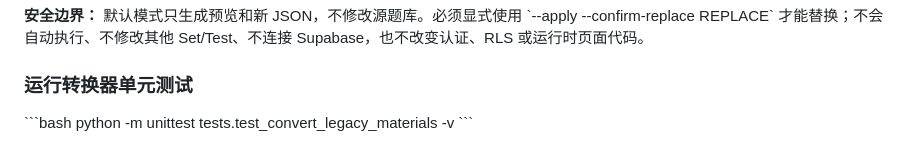
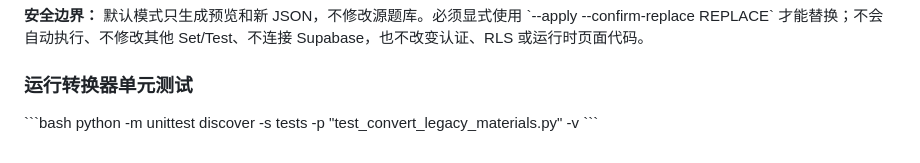
Before and after one commit to ouyangxinwei/toeic-study-system, a Markdown page: README.md, the part around the change. Drawn GitHub-style.

Commit message:
docs: use unittest discovery for converter tests

```diff
--- a/README.md
+++ b/README.md
@@ -363,5 +363,5 @@ python scripts/convert_legacy_materials.py --set 6 --test 1 --apply --confirm-re
 ### 运行转换器单元测试
 
 \`\`\`bash
-python -m unittest tests.test_convert_legacy_materials -v
+python -m unittest discover -s tests -p "test_convert_legacy_materials.py" -v
 \`\`\`
```
